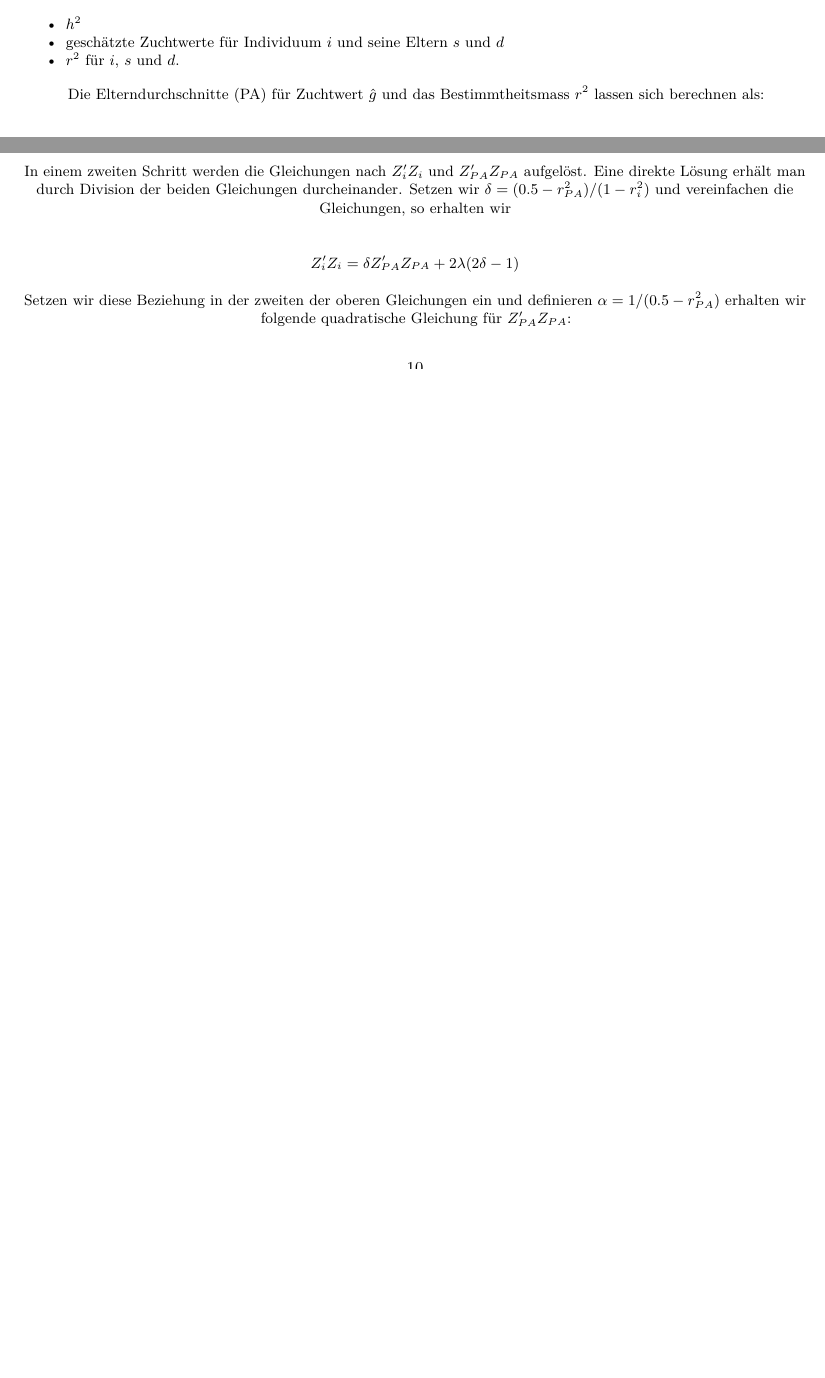
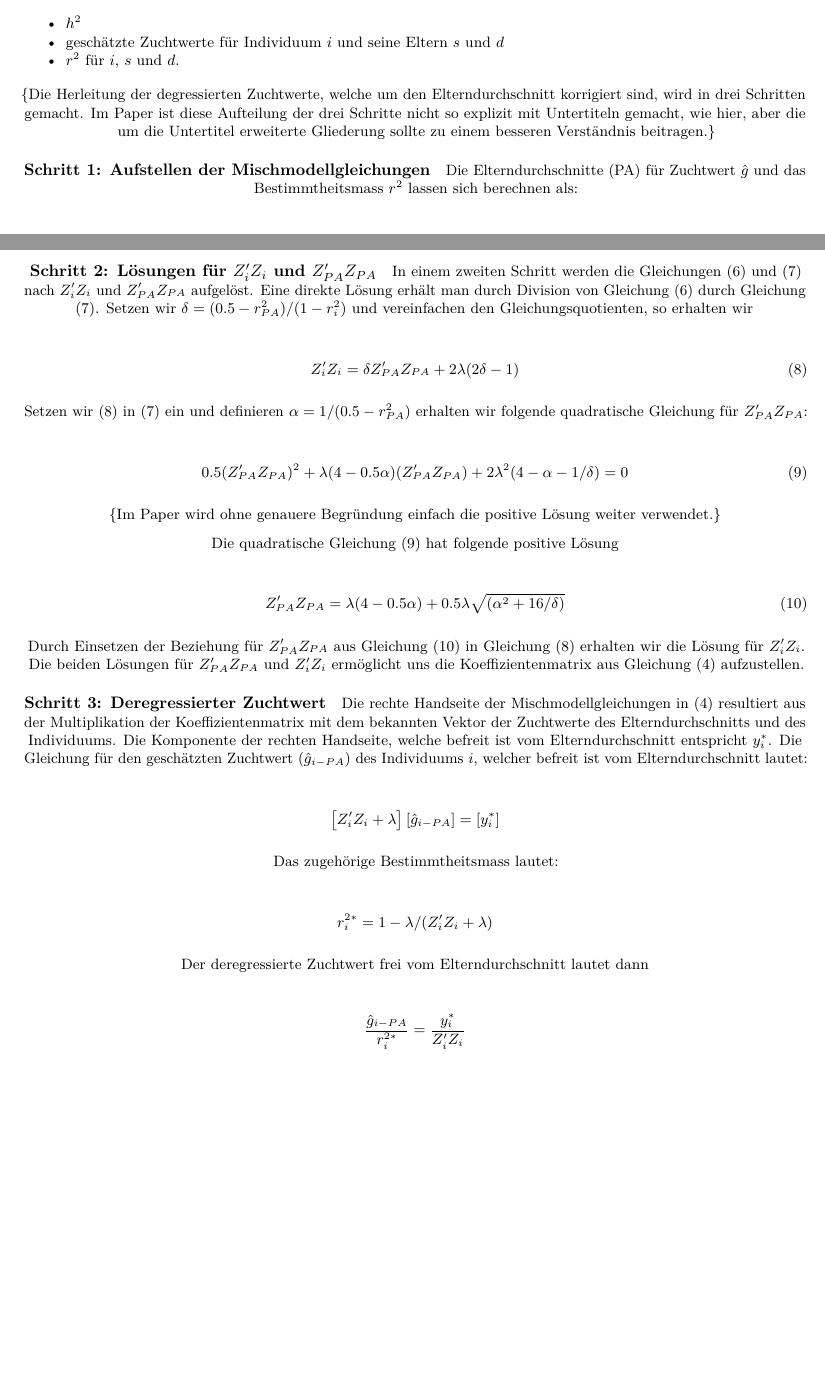
Before and after one commit to pvrqualitasag/DeRegressEbv, an R Markdown document (vignettes/DeRegressEbvSummaryGTF2009.Rmd): two parts of pages 8 and 10 of 12 before the commit and two parts of pages 8 and 11 of 13 after it, joined at a grey line, cut so that both start at the same text, the shorter picture padded with empty space. Rendered offline with R 4.5, knitr and Pandoc, then LaTeX, with nearby package versions; some code elsewhere in the file could not run offline; a font, style sheet, LaTeX package, included part or bibliography that could not be used is replaced or left out.

Commit message:
First final version without appendix

```diff
--- a/vignettes/DeRegressEbvSummaryGTF2009.Rmd
+++ b/vignettes/DeRegressEbvSummaryGTF2009.Rmd
@@ -274,6 +274,10 @@ Diese Approximation der Schätzgleichungen kann für ein Individuum $i$ mit Elte
 - geschätzte Zuchtwerte für Individuum $i$ und seine Eltern $s$ und $d$
 - $r^2$ für $i$, $s$ und $d$.
 
+{Die Herleitung der degressierten Zuchtwerte, welche um den Elterndurchschnitt korrigiert sind, wird in drei Schritten gemacht. Im Paper ist diese Aufteilung der drei Schritte nicht so explizit mit Untertiteln gemacht, wie hier, aber die um die Untertitel erweiterte Gliederung sollte zu einem besseren Verständnis beitragen.}
+
+#### Schritt 1: Aufstellen der Mischmodellgleichungen
+
 Die Elterndurchschnitte (PA) für Zuchtwert $\hat{g}$ und das Bestimmtheitsmass $r^2$ lassen sich berechnen als:
 
 $$\hat{g}_{PA} = \frac{\hat{g}_s + \hat{g}_d}{2}$$
@@ -417,12 +433,47 @@ $$c^{i,i} =  (Z_{PA}'Z_{PA} + 4\lambda)/det(\mathbf{C}) = (1 - r_i^2)/\lambda$$
 
 wobei $det(\mathbf{C}) = (Z_{PA}'Z_{PA} + 4\lambda)(Z_i'Z_i + 2\lambda) - 4\lambda^2$
 
-In einem zweiten Schritt werden die Gleichungen nach $Z_i'Z_i$ und $Z_{PA}'Z_{PA}$ aufgelöst. Eine direkte Lösung erhält man durch Division der beiden Gleichungen durcheinander. Setzen wir $\delta = (0.5 - r_{PA}^2)/(1 - r_i^2)$ und vereinfachen die Gleichungen, so erhalten wir
+{Gleichungen (\ref{eq:CPaPa}) und (\ref{eq:Cii}) entsprechen den Gleichungen (12) und (13) im Paper.}
 
-$$ Z_i'Z_i = \delta Z_{PA}'Z_{PA} + 2\lambda(2\delta - 1)
-$$
+#### Schritt 2: Lösungen für $Z_i'Z_i$ und $Z_{PA}'Z_{PA}$
+In einem zweiten Schritt werden die Gleichungen (\ref{eq:CPaPa}) und (\ref{eq:Cii}) nach $Z_i'Z_i$ und $Z_{PA}'Z_{PA}$ aufgelöst. Eine direkte Lösung erhält man durch Division von Gleichung (\ref{eq:CPaPa}) durch Gleichung (\ref{eq:Cii}). Setzen wir $\delta = (0.5 - r_{PA}^2)/(1 - r_i^2)$ und vereinfachen den Gleichungsquotienten, so erhalten wir
 
-Setzen wir diese Beziehung in der zweiten der oberen Gleichungen ein und definieren $\alpha = 1/(0.5 - r_{PA}^2)$ erhalten wir folgende quadratische Gleichung für $Z_{PA}'Z_{PA}$:
+\begin{equation}
+Z_i'Z_i = \delta Z_{PA}'Z_{PA} + 2\lambda(2\delta - 1)
+\label{eq:ZiZi}
+\end{equation}
+
+
+Setzen wir (\ref{eq:ZiZi}) in (\ref{eq:Cii}) ein und definieren $\alpha = 1/(0.5 - r_{PA}^2)$ erhalten wir folgende quadratische Gleichung für $Z_{PA}'Z_{PA}$:
+
+\begin{equation}
+0.5(Z_{PA}'Z_{PA})^2 + \lambda(4-0.5\alpha)(Z_{PA}'Z_{PA}) + 2\lambda^2(4-\alpha-1/\delta) = 0
+\label{eq:QuadGlZPaZpa}
+\end{equation}
+
+{Im Paper wird ohne genauere Begründung einfach die positive Lösung weiter verwendet.}
+
+Die quadratische Gleichung (\ref{eq:QuadGlZPaZpa}) hat folgende positive Lösung
+
+\begin{equation}
+Z_{PA}'Z_{PA} = \lambda(4-0.5\alpha) + 0.5\lambda\sqrt{(\alpha^2 + 16/\delta)}
+\label{eq:SolZPaZpa}
+\end{equation}
+
+Durch Einsetzen der Beziehung für $Z_{PA}'Z_{PA}$ aus Gleichung (\ref{eq:SolZPaZpa}) in Gleichung (\ref{eq:ZiZi}) erhalten wir die Lösung für $Z_i'Z_i$. Die beiden Lösungen für $Z_{PA}'Z_{PA}$ und $Z_i'Z_i$ ermöglicht uns die Koeffizientenmatrix aus Gleichung (\ref{eq:SpecialMME}) aufzustellen.
+
+#### Schritt 3: Deregressierter Zuchtwert
+Die rechte Handseite der Mischmodellgleichungen in (\ref{eq:SpecialMME}) resultiert aus der Multiplikation der Koeffizientenmatrix mit dem bekannten Vektor der Zuchtwerte des Elterndurchschnitts und des Individuums. Die Komponente der rechten Handseite, welche befreit ist vom Elterndurchschnitt entspricht $y_i^*$. Die Gleichung für den geschätzten Zuchtwert ($\hat{g}_{i-PA}$) des Individuums $i$, welcher befreit ist vom Elterndurchschnitt lautet:
+
+$$\left[Z_i'Z_i + \lambda\right]\left[\hat{g}_{i-PA}\right] = \left[y_i^*\right]$$
+
+Das zugehörige Bestimmtheitsmass lautet:
+
+$$r_i^{2*} = 1-\lambda / (Z_i'Z_i + \lambda)$$
+
+Der deregressierte Zuchtwert frei vom Elterndurchschnitt lautet dann
+
+$$\frac{\hat{g}_{i-PA}}{r_i^{2*}} =  \frac{y_i^*}{Z_i'Z_i}$$
 
 
 
```
Also changed, not shown: vignettes/DeRegressEbvSummaryGTF2009.Rmd (24 more changed lines).
